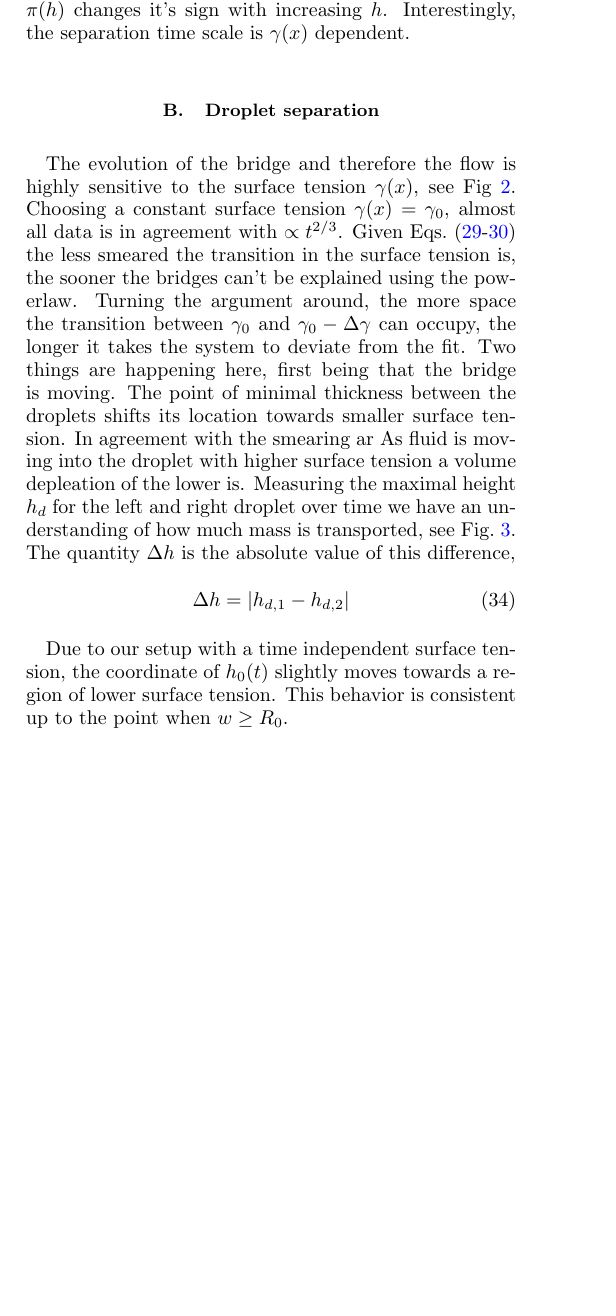
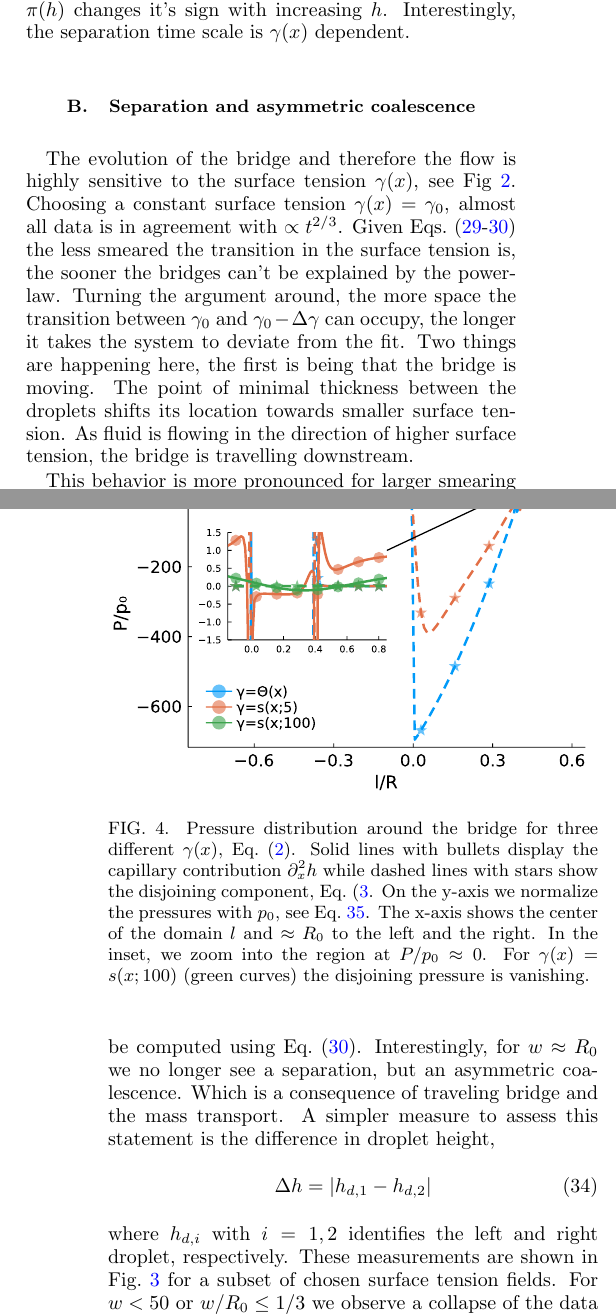
Before and after one commit to Zitzeronion/Droplet-coalesence-on-surface-tension-gradients, a LaTeX paper (main.tex): part of one column of page 5 of 7 before the commit and two parts of the columns of pages 5 and 6 of 7 after it, the two joined at a grey line, cut so that both start at the same text, the shorter picture padded with empty space. Compiled offline with pdfLaTeX.

Commit message:
Updates from Overleaf

```diff
--- a/main.tex
+++ b/main.tex
@@ -402,5 +402,4 @@ The $h_0(t)$ reaches a maximum and decreases rapidly to $h_0(t) \approx h_{\ast}
 An effect that can not be explained without considering the disjoining pressure Eq.~(\ref{eq:disjoin}) and the resulting flow Eq.~(\ref{eq:OronPlus}) in which $\pi(h)$ changes it's sign with increasing $h$.
 Interestingly, the separation time scale is $\gamma(x)$ dependent.
 
-\subsection{Droplet separation}\label{subsec:separation}
-% In Fig.~\ref{fig:bridge_growth} at some point all data diverges from the powerlaw Eq.~(\ref{eq:coal_powerlaw}).
+\subsection{Separation and asymmetric coalescence}\label{subsec:separation}
@@ -407,13 +414,22 @@ Interestingly, the separation time scale is $\gamma(x)$ dependent.
+    \label{fig:drop_diff}
+\end{figure}
 The evolution of the bridge and therefore the flow is highly sensitive to the surface tension $\gamma(x)$, see Fig~\ref{fig:bridge_growth}.
 Choosing a constant surface tension $\gamma(x) = \gamma_0$, almost all data is in agreement with $\propto t^{2/3}$.
-Given Eqs.~(\ref{eq:gamma_step}-\ref{eq:gamma_tanh}) the less smeared the transition in the surface tension is, the sooner the bridges can't be explained using the powerlaw.
+Given Eqs.~(\ref{eq:gamma_step}-\ref{eq:gamma_tanh}) the less smeared the transition in the surface tension is, the sooner the bridges can't be explained by the powerlaw.
 Turning the argument around, the more space the transition between $\gamma_0$ and $\gamma_0-\Delta\gamma$ can occupy, the longer it takes the system to deviate from the fit.
-Two things are happening here, first being that the bridge is moving.
+Two things are happening here, the first is being that the bridge is moving.
 The point of minimal thickness between the droplets shifts its location towards smaller surface tension.
-In agreement with the smearing ar
-As fluid is moving into the droplet with higher surface tension a volume depleation of the lower is.
-Measuring the maximal height $h_d$ for the left and right droplet over time we have an understanding of how much mass is transported, see Fig.~\ref{fig:drop_diff}.
-The quantity $\Delta h$ is the absolute value of this difference,
+As fluid is flowing in the direction of higher surface tension, the bridge is travelling downstream.
+
+This behavior is more pronounced for larger smearing values $w$.
+Increasing $w$ yields smaller $\partial_x\gamma$ values, as can be computed using Eq.~(\ref{eq:gamma_tanh}).
+Interestingly, for $w\approx R_0$ we no longer see a separation, but an asymmetric coalescence.
+Which is a consequence of traveling bridge and the mass transport.
+A simpler measure to assess this statement is the difference in droplet height,
 \begin{equation}\label{eq:drop_diff_h}
     \Delta h = |h_{d,1} - h_{d,2}|
 \end{equation}
+where $h_{d,i}$ with $i=1,2$ identifies the left and right droplet, respectively.
+These measurements are shown in Fig.~\ref{fig:drop_diff} for a subset of chosen surface tension fields.
+For $w < 50$ or $w/R_0 \le 1/3$ we observe a collapse of the data on short time scales.
+The same curves, leaving aside the constant surface tension, show a pronounced change in their slope.
@@ -420,3 +440 @@ The quantity $\Delta h$ is the absolute value of this difference,
 
-Due to our setup with a time independent surface tension, the coordinate of $h_0(t)$ slightly moves towards a region of lower surface tension.
-This behavior is consistent up to the point when $w \geq R_0$.
@@ -436 +443,7 @@ This behavior is consistent up to the point when $w \geq R_0$.
-    \label{fig:drop_diff}
+    \includegraphics[width=0.48\textwidth]{Figures/pressures_three_gam_end.pdf}
+    \caption{Pressure distribution around the bridge for three different $\gamma(x)$, Eq.~(\ref{eq:pressure}).
+    Solid lines with bullets display the capillary contribution $\partial_x^2 h$ while dashed lines with stars show the disjoining component, Eq.~(\ref{eq:disjoin}.
+    On the y-axis we normalize the pressures with $p_0$, see Eq.~\ref{eq:pressure_norm}.
+    The x-axis shows the center of the domain $l$ and $\approx R_0$ to the left and the right.
+    In the inset, we zoom into the region at $P/p_0 \approx 0$.
+    For $\gamma(x) = s(x;100)$ (green curves) the disjoining pressure is vanishing.}
@@ -442,0 +474 @@ The droplets are subject to a surface tension gradient that which is decoupled f
+To summarize, we have performed numerical experiments of sessile droplet coalescence with a lattice Boltzmann method based on the thin film equation with an effective Marangoni contribution.
@@ -442,0 +479 @@ The droplets are subject to a surface tension gradient that which is decoupled f
+Using a spatially resolved surface tension $\gamma(x)$ we observe two different scenarios.
```
Also changed, not shown: main.tex (60 more changed lines).
